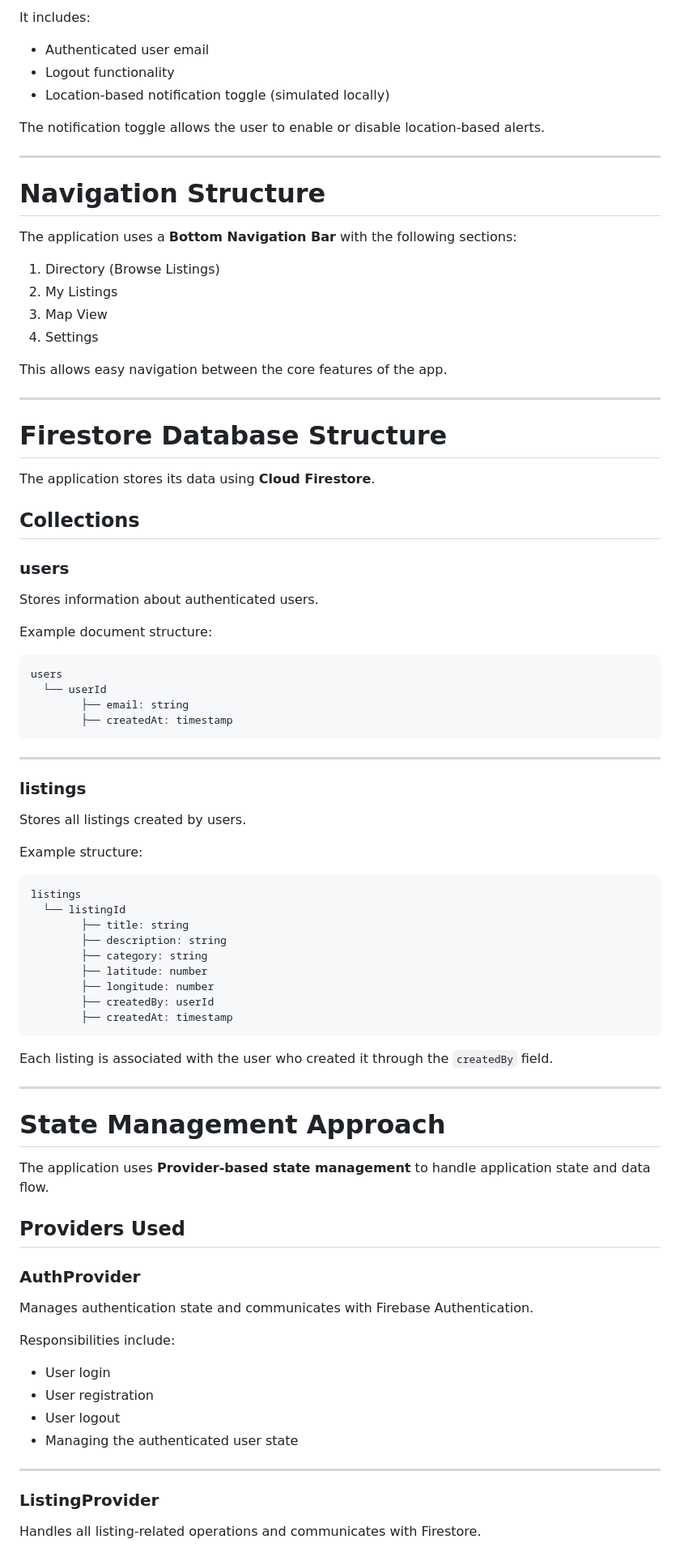
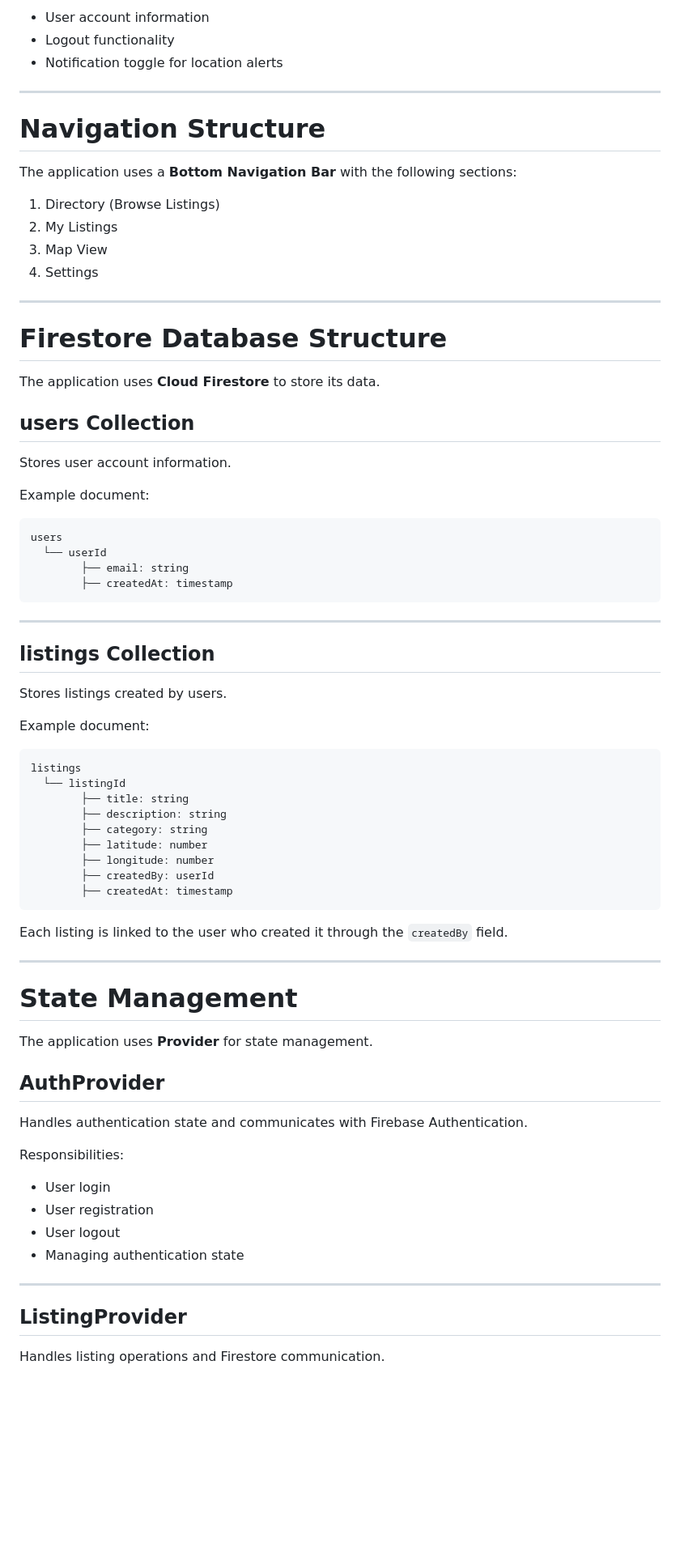
Before and after one commit to benigne811/kigali_directory_app, a Markdown page: README.md, the part around one of its changes. Shown at 81% size. Drawn GitHub-style; blank space fills up the shorter version.

````diff
--- a/README.md
+++ b/README.md
@@ -73,11 +69,7 @@ The settings screen displays user account information and app preferences.
 
-It includes:
-
-- Authenticated user email
+- User account information
 - Logout functionality
-- Location-based notification toggle (simulated locally)
-
-The notification toggle allows the user to enable or disable location-based alerts.
+- Notification toggle for location alerts
 
 ---
 
@@ -90,21 +82,17 @@ The application uses a **Bottom Navigation Bar** with the following sections:
 3. Map View
 4. Settings
 
-This allows easy navigation between the core features of the app.
-
 ---
 
 # Firestore Database Structure
 
-The application stores its data using **Cloud Firestore**.
+The application uses **Cloud Firestore** to store its data.
 
-## Collections
+## users Collection
 
-### users
+Stores user account information.
 
-Stores information about authenticated users.
-
-Example document structure:
+Example document:
 
 ```
 users
@@ -115,11 +103,11 @@ users
 
 ---
 
-### listings
+## listings Collection
 
-Stores all listings created by users.
+Stores listings created by users.
 
-Example structure:
+Example document:
 
 ```
 listings
@@ -133,29 +121,27 @@ listings
         ├── createdAt: timestamp
 ```
 
-Each listing is associated with the user who created it through the `createdBy` field.
+Each listing is linked to the user who created it through the `createdBy` field.
 
 ---
 
-# State Management Approach
+# State Management
 
-The application uses **Provider-based state management** to handle application state and data flow.
+The application uses **Provider** for state management.
 
-## Providers Used
+## AuthProvider
 
-### AuthProvider
+Handles authentication state and communicates with Firebase Authentication.
 
-Manages authentication state and communicates with Firebase Authentication.
-
-Responsibilities include:
+Responsibilities:
 - User login
 - User registration
 - User logout
-- Managing the authenticated user state
+- Managing authentication state
 
 ---
 
-### ListingProvider
+## ListingProvider
 
-Handles all listing-related operations and communicates with Firestore.
+Handles listing operations and Firestore communication.
 
````
Also changed, not shown: other parts of README.md (+104 -48 lines).
